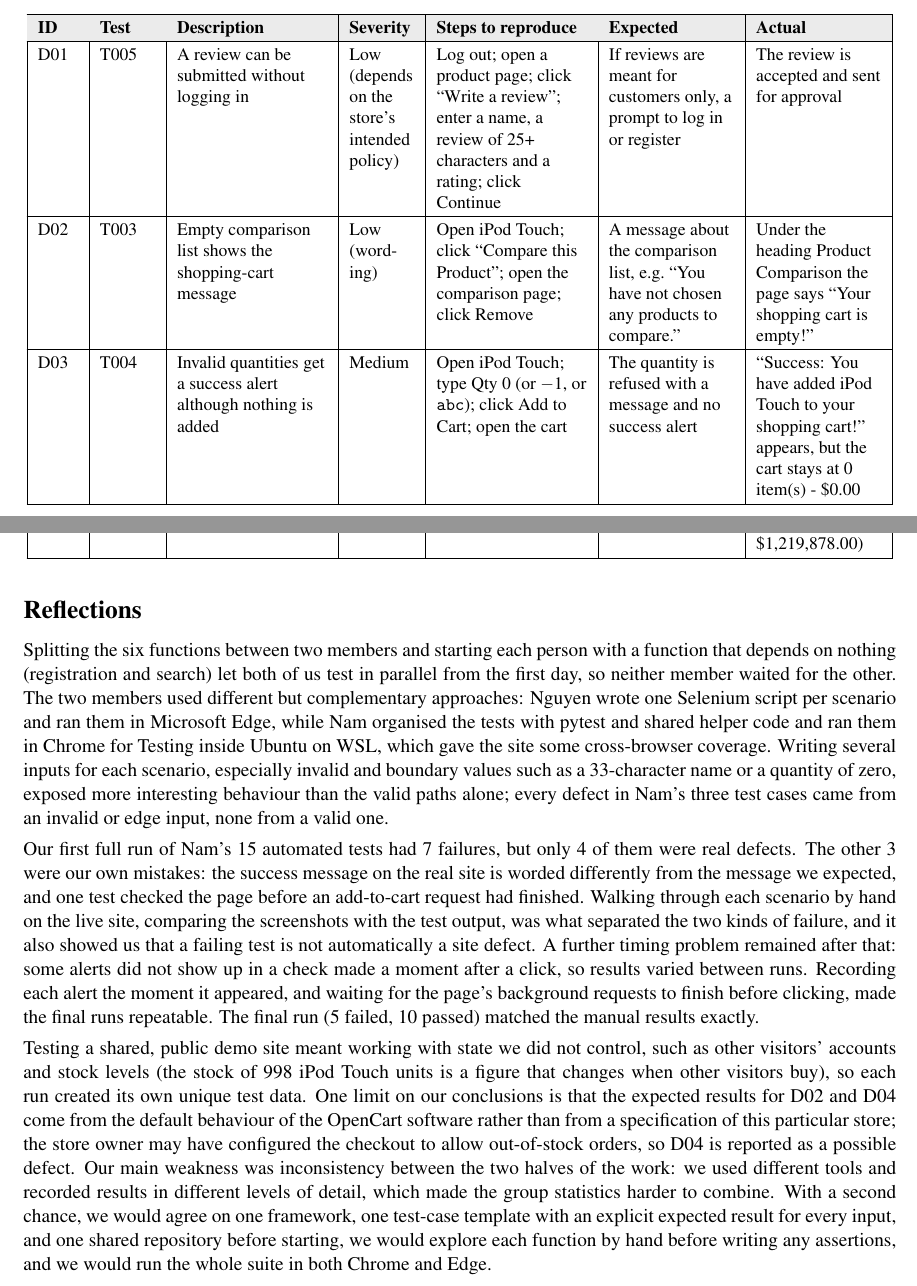
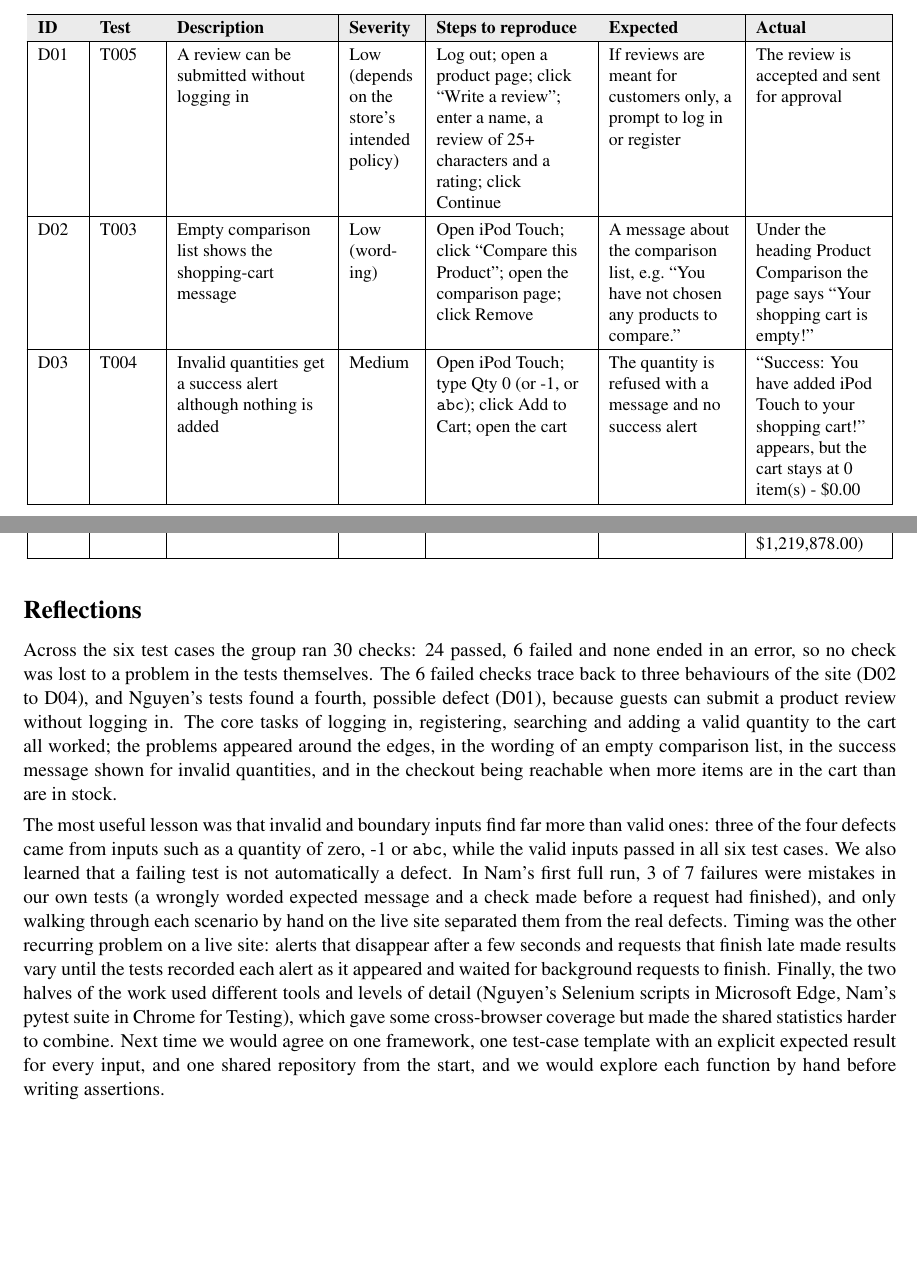
Before and after one commit to nam643/Nah-I-d-win-, a LaTeX document (main.tex): two parts of pages 19 and 20 of 20, joined at a grey line, cut so that both start at the same text, the shorter picture padded with empty space. Compiled offline with pdfLaTeX.

Commit message:
Make conclusion more universal

```diff
--- a/main.tex
+++ b/main.tex
@@ -670,14 +670,12 @@ the test itself could not complete (for example, an element was not found), whic
 \endhead
 D01 & T005 & A review can be submitted without logging in & Low (depends on the store's intended policy) & Log out; open a product page; click ``Write a review''; enter a name, a review of 25+ characters and a rating; click Continue & If reviews are meant for customers only, a prompt to log in or register & The review is accepted and sent for approval \\ \hline
 D02 & T003 & Empty comparison list shows the shopping-cart message & Low (wording) & Open iPod Touch; click ``Compare this Product''; open the comparison page; click Remove & A message about the comparison list, e.g.\ ``You have not chosen any products to compare.'' & Under the heading Product Comparison the page says ``Your shopping cart is empty!'' \\ \hline
-D03 & T004 & Invalid quantities get a success alert although nothing is added & Medium & Open iPod Touch; type Qty 0 (or $-1$, or \texttt{abc}); click Add to Cart; open the cart & The quantity is refused with a message and no success alert & ``Success: You have added iPod Touch to your shopping cart!'' appears, but the cart stays at 0 item(s) - \$0.00 \\ \hline
+D03 & T004 & Invalid quantities get a success alert although nothing is added & Medium & Open iPod Touch; type Qty 0 (or -1, or \texttt{abc}); click Add to Cart; open the cart & The quantity is refused with a message and no success alert & ``Success: You have added iPod Touch to your shopping cart!'' appears, but the cart stays at 0 item(s) - \$0.00 \\ \hline
 D04 & T004 & Checkout can be reached with more items than in stock & Medium (may be a store setting) & Add 9999 iPod Touch (998 in stock); open the cart; click Checkout & Checkout is blocked and the user returns to the cart & The cart marks the line with *** and warns, but the Checkout page still opens (header: 9999 item(s) - \$1,219,878.00) \\ \hline
 \end{longtable}}
 
 \subsection*{Reflections}
-Splitting the six functions between two members and starting each person with a function that depends on nothing (registration and search) let both of us test in parallel from the first day, so neither member waited for the other. The two members used different but complementary approaches: Nguyen wrote one Selenium script per scenario and ran them in Microsoft Edge, while Nam organised the tests with pytest and shared helper code and ran them in Chrome for Testing inside Ubuntu on WSL, which gave the site some cross-browser coverage. Writing several inputs for each scenario, especially invalid and boundary values such as a 33-character name or a quantity of zero, exposed more interesting behaviour than the valid paths alone; every defect in Nam's three test cases came from an invalid or edge input, none from a valid one.
+Across the six test cases the group ran 30 checks: 24 passed, 6 failed and none ended in an error, so no check was lost to a problem in the tests themselves. The 6 failed checks trace back to three behaviours of the site (D02 to D04), and Nguyen's tests found a fourth, possible defect (D01), because guests can submit a product review without logging in. The core tasks of logging in, registering, searching and adding a valid quantity to the cart all worked; the problems appeared around the edges, in the wording of an empty comparison list, in the success message shown for invalid quantities, and in the checkout being reachable when more items are in the cart than are in stock.
 
-Our first full run of Nam's 15 automated tests had 7 failures, but only 4 of them were real defects. The other 3 were our own mistakes: the success message on the real site is worded differently from the message we expected, and one test checked the page before an add-to-cart request had finished. Walking through each scenario by hand on the live site, comparing the screenshots with the test output, was what separated the two kinds of failure, and it also showed us that a failing test is not automatically a site defect. A further timing problem remained after that: some alerts did not show up in a check made a moment after a click, so results varied between runs. Recording each alert the moment it appeared, and waiting for the page's background requests to finish before clicking, made the final runs repeatable. The final run (5 failed, 10 passed) matched the manual results exactly.
-
-Testing a shared, public demo site meant working with state we did not control, such as other visitors' accounts and stock levels (the stock of 998 iPod Touch units is a figure that changes when other visitors buy), so each run created its own unique test data. One limit on our conclusions is that the expected results for D02 and D04 come from the default behaviour of the OpenCart software rather than from a specification of this particular store; the store owner may have configured the checkout to allow out-of-stock orders, so D04 is reported as a possible defect. Our main weakness was inconsistency between the two halves of the work: we used different tools and recorded results in different levels of detail, which made the group statistics harder to combine. With a second chance, we would agree on one framework, one test-case template with an explicit expected result for every input, and one shared repository before starting, we would explore each function by hand before writing any assertions, and we would run the whole suite in both Chrome and Edge.
+The most useful lesson was that invalid and boundary inputs find far more than valid ones: three of the four defects came from inputs such as a quantity of zero, -1 or \texttt{abc}, while the valid inputs passed in all six test cases. We also learned that a failing test is not automatically a defect. In Nam's first full run, 3 of 7 failures were mistakes in our own tests (a wrongly worded expected message and a check made before a request had finished), and only walking through each scenario by hand on the live site separated them from the real defects. Timing was the other recurring problem on a live site: alerts that disappear after a few seconds and requests that finish late made results vary until the tests recorded each alert as it appeared and waited for background requests to finish. Finally, the two halves of the work used different tools and levels of detail (Nguyen's Selenium scripts in Microsoft Edge, Nam's pytest suite in Chrome for Testing), which gave some cross-browser coverage but made the shared statistics harder to combine. Next time we would agree on one framework, one test-case template with an explicit expected result for every input, and one shared repository from the start, and we would explore each function by hand before writing assertions.
 \end{document}
```
Also changed, not shown: main.tex (6 more changed lines).
